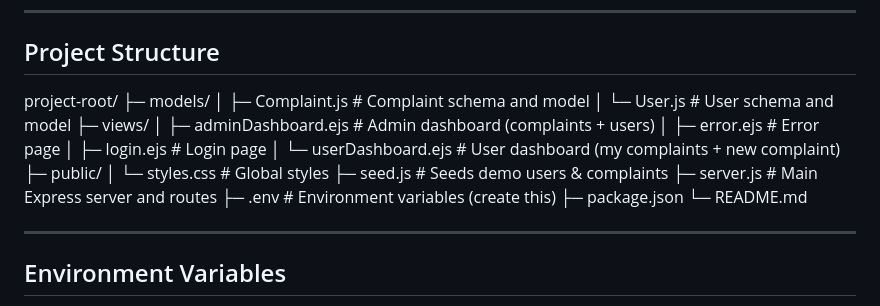
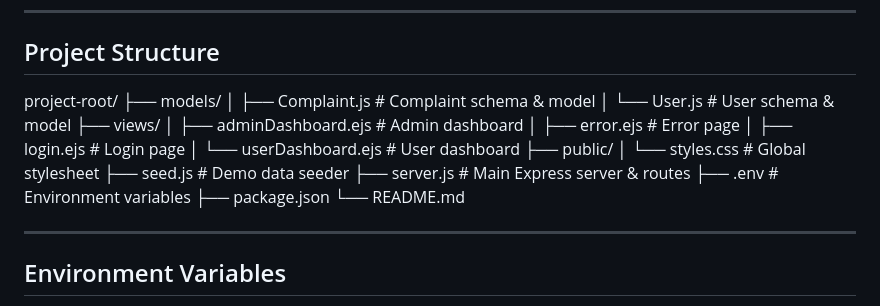
Before and after one commit to ak-mishra03/online-complaint-management-system, a Markdown page: README.md, the part around the change. GitHub-like rendering.

Commit message:
format changes in readme

```diff
--- a/README.md
+++ b/README.md
@@ -29,22 +29,21 @@ An online Complaint Management System built with Node.js, Express, MongoDB (Mong
 ## Project Structure
 
 project-root/
-├─ models/
-│ ├─ Complaint.js # Complaint schema and model
-│ └─ User.js # User schema and model
-├─ views/
-│ ├─ adminDashboard.ejs # Admin dashboard (complaints + users)
-│ ├─ error.ejs # Error page
-│ ├─ login.ejs # Login page
-│ └─ userDashboard.ejs # User dashboard (my complaints + new complaint)
-├─ public/
-│ └─ styles.css # Global styles
-├─ seed.js # Seeds demo users & complaints
-├─ server.js # Main Express server and routes
-├─ .env # Environment variables (create this)
-├─ package.json
-└─ README.md
-
+    ├── models/
+    │   ├── Complaint.js          # Complaint schema & model
+    │   └── User.js               # User schema & model
+    ├── views/
+    │   ├── adminDashboard.ejs    # Admin dashboard
+    │   ├── error.ejs             # Error page
+    │   ├── login.ejs             # Login page
+    │   └── userDashboard.ejs     # User dashboard
+    ├── public/
+    │   └── styles.css            # Global stylesheet
+    ├── seed.js                   # Demo data seeder
+    ├── server.js                 # Main Express server & routes
+    ├── .env                      # Environment variables
+    ├── package.json
+    └── README.md
 
 ---
 
```
